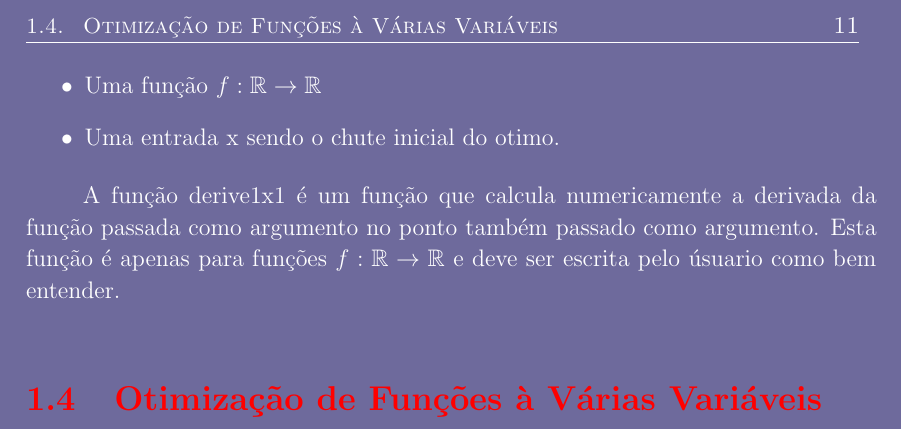
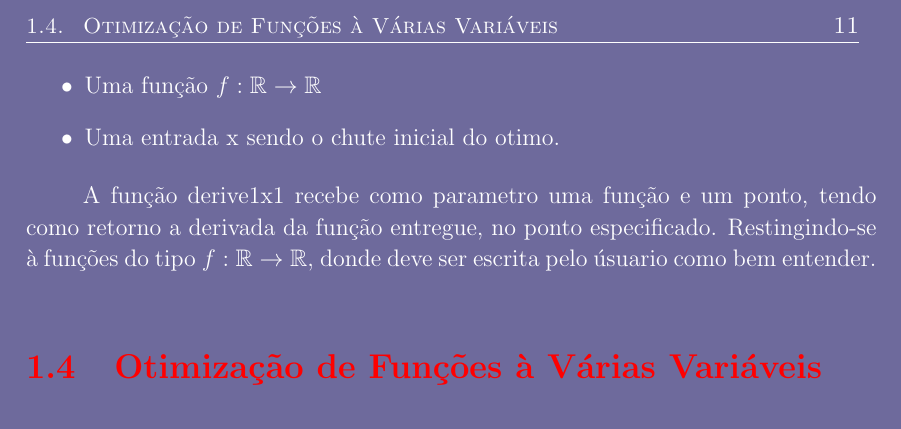
Before and after one commit to Sekva/otimizacao, a LaTeX book (Relatorio.tex, which reads Capitulo1(Relatorio).tex): part of page 11 of 21, cut so that both start at the same text. Compiled offline with pdfLaTeX.

Commit message:
Correções pt2

```diff
--- a/Capitulo1(Relatorio).tex
+++ b/Capitulo1(Relatorio).tex
@@ -200,10 +200,10 @@ Os parametros da função são:
     \end{itemize}
 
 
-A função derive1x1 é um função que calcula numericamente a derivada da função
-passada como argumento no ponto também passado como argumento. Esta função é
-apenas para funções \(f : \mathbb{R} \rightarrow \mathbb{R}\) e deve ser escrita
-pelo úsuario como bem entender.
+A função derive1x1 recebe como parametro uma função e um ponto, tendo como
+retorno a derivada da função entregue, no ponto especificado. Restingindo-se
+à funções do tipo \(f : \mathbb{R} \rightarrow \mathbb{R}\), donde deve ser
+escrita pelo úsuario como bem entender.
 
 
 
```
Also changed, not shown: saida/Relatorio.pdf.
